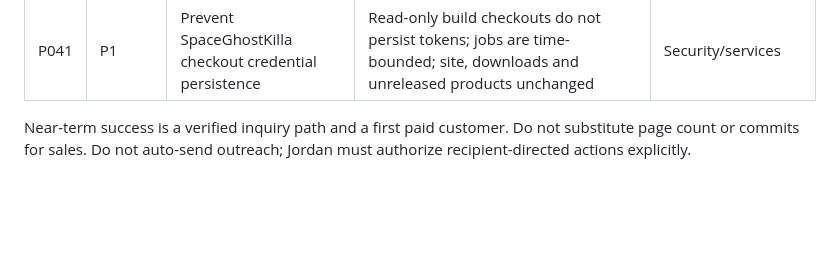
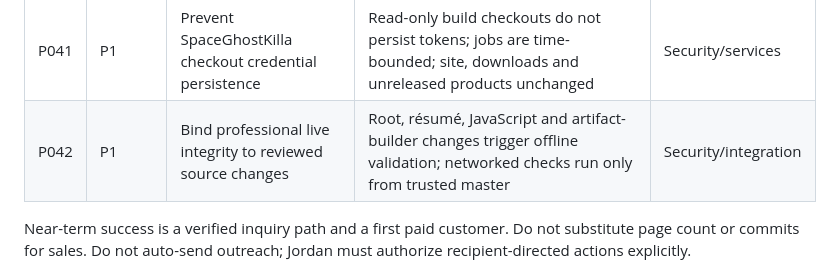
Before and after one commit to jordanistan/illnetwork, a Markdown page: .github/portfolio/ROADMAP.md, the part around one of its changes. Rendered like a GitHub page; blank space fills up the shorter version.

Commit message:
docs: add P042 roadmap evidence

```diff
--- a/.github/portfolio/ROADMAP.md
+++ b/.github/portfolio/ROADMAP.md
@@ -43,6 +43,7 @@ These are tasks and goals, not earned revenue or promised outcomes. Work on one
 | P039 | P1 | Consolidate Starfield CodeQL v4.39.3 patch | Exact official-tag commit pinned for init/analyze; native checks green; site, artwork, dependencies and release state unchanged | Security/integration |
 | P040 | P0 | Gate Pawsfect live integrity on launch boundaries | Offline policy tests and trusted-main semantic checks precede exact public-byte verification; P003/P015 remain separate | Operations/security |
 | P041 | P1 | Prevent SpaceGhostKilla checkout credential persistence | Read-only build checkouts do not persist tokens; jobs are time-bounded; site, downloads and unreleased products unchanged | Security/services |
+| P042 | P1 | Bind professional live integrity to reviewed source changes | Root, résumé, JavaScript and artifact-builder changes trigger offline validation; networked checks run only from trusted master | Security/integration |
 
 Near-term success is a verified inquiry path and a first paid customer. Do not substitute page count or commits for sales. Do not auto-send outreach; Jordan must authorize recipient-directed actions explicitly.
 
```
Also changed, not shown: other parts of .github/portfolio/ROADMAP.md (+1 -1 lines).
